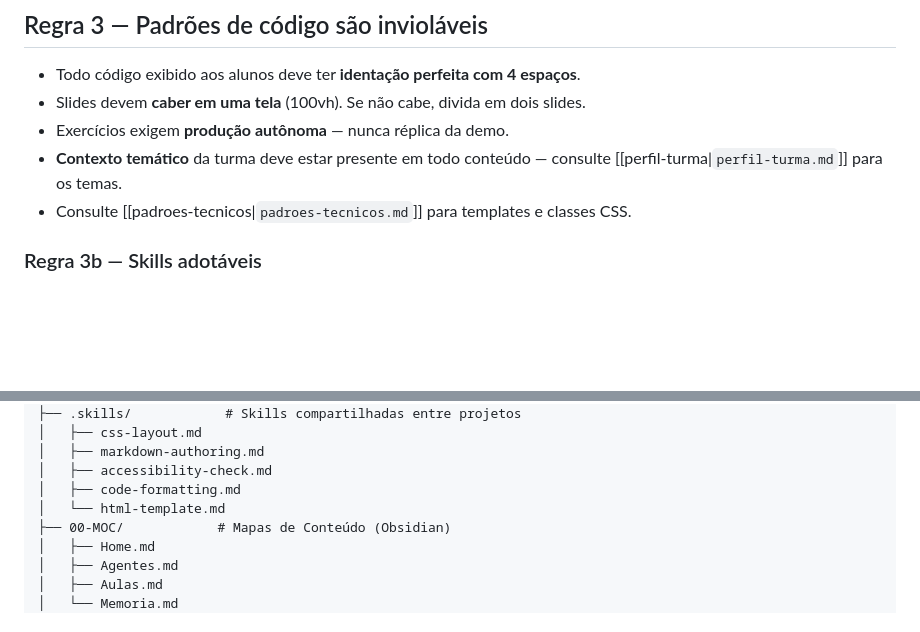
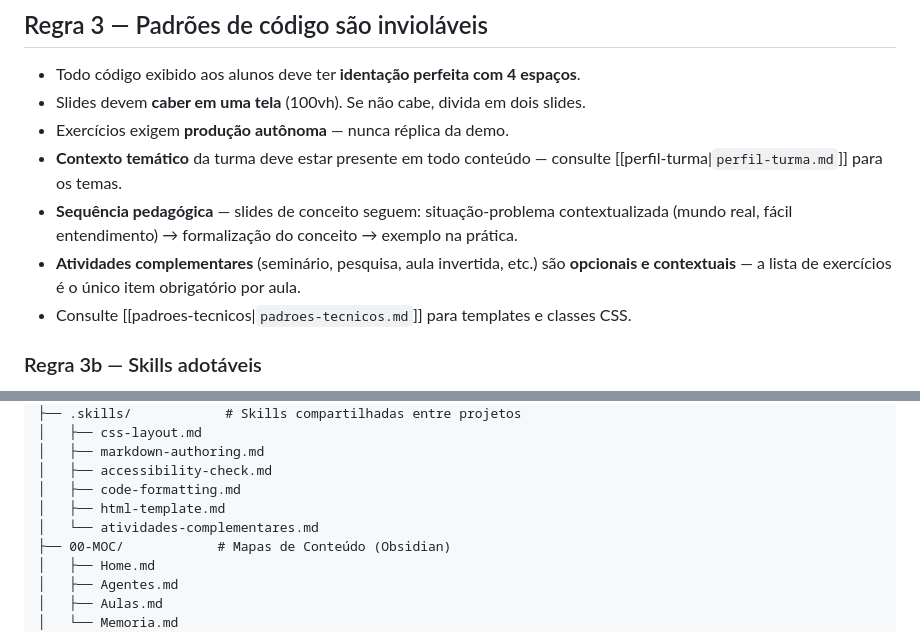
Before and after one commit to gbardusco/agente-de-aulas-senac, a Markdown page: .agents/AGENTS.md, 2 parts joined by grey strips. Drawn GitHub-style; blank space fills up the shorter version.

Commit message:
docs: add pedagogical sequence and optional complementary activities to project rules

```diff
--- a/.agents/AGENTS.md
+++ b/.agents/AGENTS.md
@@ -64,6 +64,8 @@ O orquestrador (ou qualquer harness) processa esses blocos e atualiza os arquivo
 - Slides devem **caber em uma tela** (100vh). Se não cabe, divida em dois slides.
 - Exercícios exigem **produção autônoma** — nunca réplica da demo.
 - **Contexto temático** da turma deve estar presente em todo conteúdo — consulte [[perfil-turma|`perfil-turma.md`]] para os temas.
+- **Sequência pedagógica** — slides de conceito seguem: situação-problema contextualizada (mundo real, fácil entendimento) → formalização do conceito → exemplo na prática.
+- **Atividades complementares** (seminário, pesquisa, aula invertida, etc.) são **opcionais e contextuais** — a lista de exercícios é o único item obrigatório por aula.
 - Consulte [[padroes-tecnicos|`padroes-tecnicos.md`]] para templates e classes CSS.
 
 ### Regra 3b — Skills adotáveis
@@ -142,7 +144,8 @@ NOME-DO-PROJETO/
 │   ├── markdown-authoring.md
 │   ├── accessibility-check.md
 │   ├── code-formatting.md
-│   └── html-template.md
+│   ├── html-template.md
+│   └── atividades-complementares.md
 ├── 00-MOC/            # Mapas de Conteúdo (Obsidian)
 │   ├── Home.md
 │   ├── Agentes.md
```
